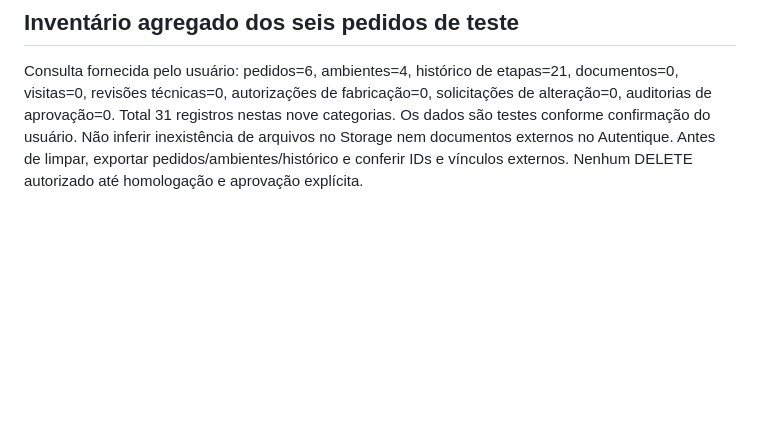
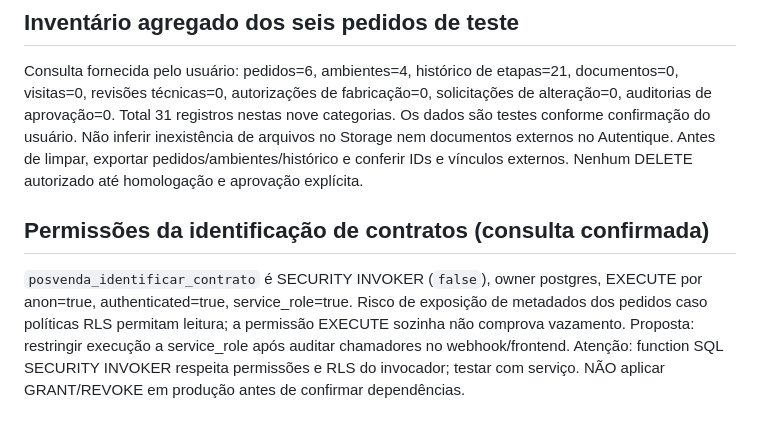
Before and after one commit to MarcioMend/Lifeup-crm, a Markdown page: docs/IMPLANTACAO_03_CONTRATOS_AUTENTIQUE.md, the part around the change. Rendered like a GitHub page; blank space fills up the shorter version.

Commit message:
Registrar permissões amplas de identificação e plano de restrição

```diff
--- a/docs/IMPLANTACAO_03_CONTRATOS_AUTENTIQUE.md
+++ b/docs/IMPLANTACAO_03_CONTRATOS_AUTENTIQUE.md
@@ -118,3 +118,6 @@ ORDER BY tabela_referenciada::text, tabela_dependente::text;
 
 ## Inventário agregado dos seis pedidos de teste
 Consulta fornecida pelo usuário: pedidos=6, ambientes=4, histórico de etapas=21, documentos=0, visitas=0, revisões técnicas=0, autorizações de fabricação=0, solicitações de alteração=0, auditorias de aprovação=0. Total 31 registros nestas nove categorias. Os dados são testes conforme confirmação do usuário. Não inferir inexistência de arquivos no Storage nem documentos externos no Autentique. Antes de limpar, exportar pedidos/ambientes/histórico e conferir IDs e vínculos externos. Nenhum DELETE autorizado até homologação e aprovação explícita.
+
+## Permissões da identificação de contratos (consulta confirmada)
+`posvenda_identificar_contrato` é SECURITY INVOKER (`false`), owner postgres, EXECUTE por anon=true, authenticated=true, service_role=true. Risco de exposição de metadados dos pedidos caso políticas RLS permitam leitura; a permissão EXECUTE sozinha não comprova vazamento. Proposta: restringir execução a service_role após auditar chamadores no webhook/frontend. Atenção: function SQL SECURITY INVOKER respeita permissões e RLS do invocador; testar com serviço. NÃO aplicar GRANT/REVOKE em produção antes de confirmar dependências.
```
